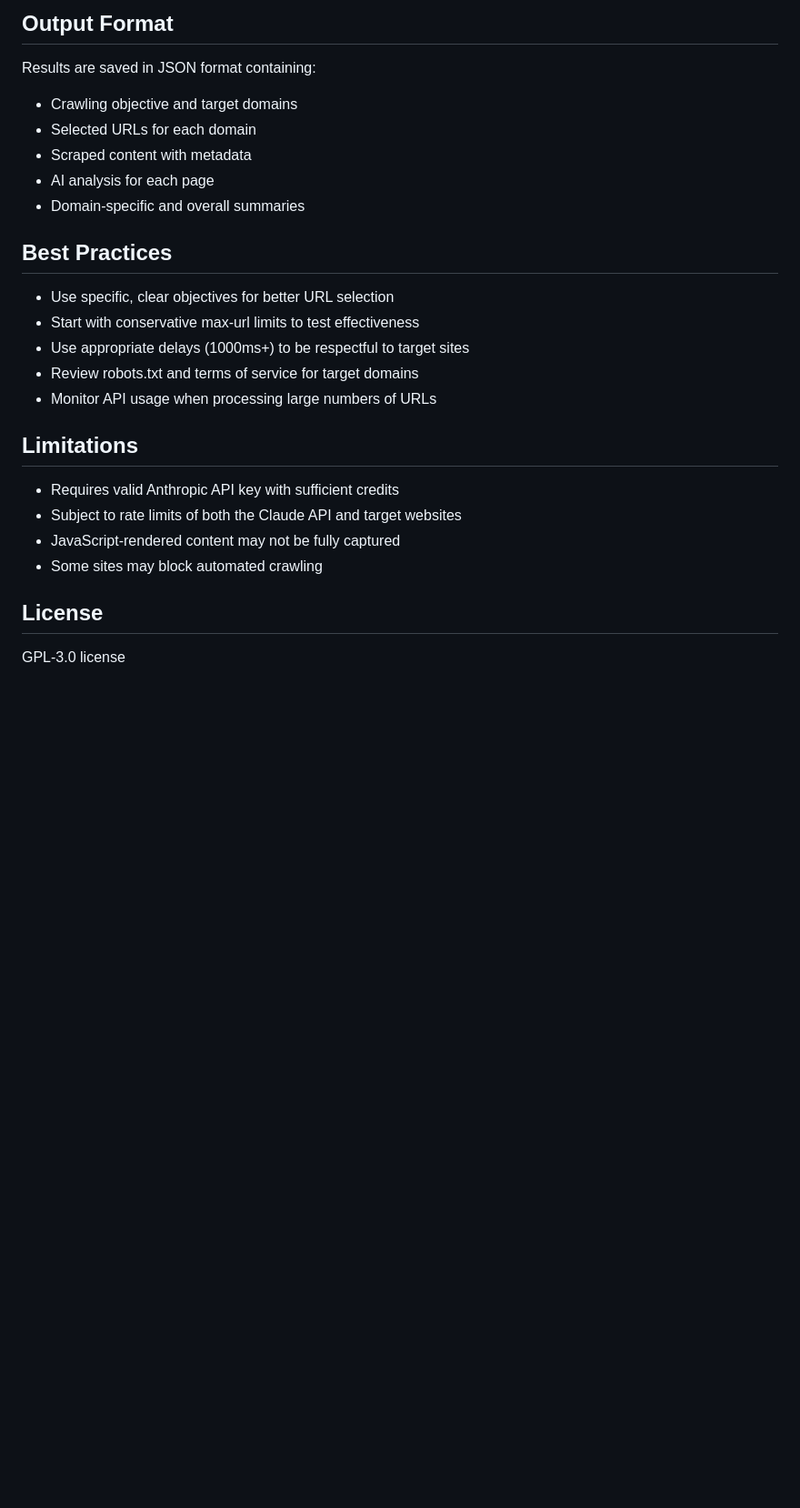
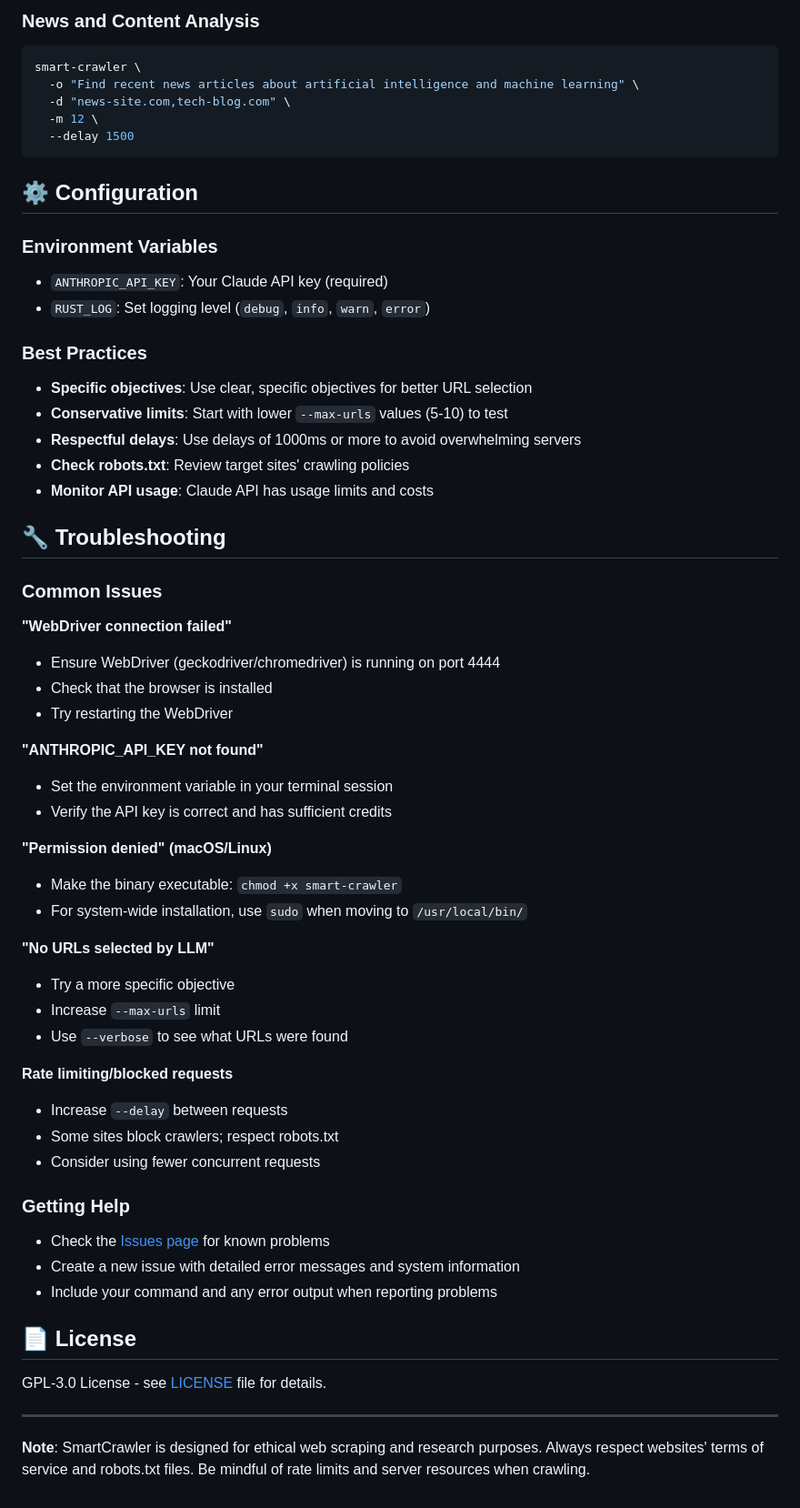
Before and after one commit to brainless/SmartCrawler, a Markdown page: README.md, the part around one of its changes. Shown at 91% size. GitHub-like rendering; blank space fills up the shorter version.

````diff
--- a/README.md
+++ b/README.md
@@ -93,28 +239,65 @@ cargo run -- -o "Find API documentation and integration guides" -d "api-docs.com
 
-## Output Format
+### News and Content Analysis
+```bash
+smart-crawler \
+  -o "Find recent news articles about artificial intelligence and machine learning" \
+  -d "news-site.com,tech-blog.com" \
+  -m 12 \
+  --delay 1500
+```
 
-Results are saved in JSON format containing:
-- Crawling objective and target domains
-- Selected URLs for each domain
-- Scraped content with metadata
-- AI analysis for each page
-- Domain-specific and overall summaries
+## ⚙️ Configuration
 
-## Best Practices
+### Environment Variables
 
-- Use specific, clear objectives for better URL selection
-- Start with conservative max-url limits to test effectiveness
-- Use appropriate delays (1000ms+) to be respectful to target sites
-- Review robots.txt and terms of service for target domains
-- Monitor API usage when processing large numbers of URLs
+- `ANTHROPIC_API_KEY`: Your Claude API key (required)
+- `RUST_LOG`: Set logging level (`debug`, `info`, `warn`, `error`)
 
-## Limitations
+### Best Practices
 
-- Requires valid Anthropic API key with sufficient credits
-- Subject to rate limits of both the Claude API and target websites
-- JavaScript-rendered content may not be fully captured
-- Some sites may block automated crawling
+- **Specific objectives**: Use clear, specific objectives for better URL selection
+- **Conservative limits**: Start with lower `--max-urls` values (5-10) to test
+- **Respectful delays**: Use delays of 1000ms or more to avoid overwhelming servers
+- **Check robots.txt**: Review target sites' crawling policies
+- **Monitor API usage**: Claude API has usage limits and costs
 
-## License
+## 🔧 Troubleshooting
 
-GPL-3.0 license
+### Common Issues
+
+**"WebDriver connection failed"**
+- Ensure WebDriver (geckodriver/chromedriver) is running on port 4444
+- Check that the browser is installed
+- Try restarting the WebDriver
+
+**"ANTHROPIC_API_KEY not found"**
+- Set the environment variable in your terminal session
+- Verify the API key is correct and has sufficient credits
+
+**"Permission denied" (macOS/Linux)**
+- Make the binary executable: `chmod +x smart-crawler`
+- For system-wide installation, use `sudo` when moving to `/usr/local/bin/`
+
+**"No URLs selected by LLM"**
+- Try a more specific objective
+- Increase `--max-urls` limit
+- Use `--verbose` to see what URLs were found
+
+**Rate limiting/blocked requests**
+- Increase `--delay` between requests
+- Some sites block crawlers; respect robots.txt
+- Consider using fewer concurrent requests
+
+### Getting Help
+
+- Check the [Issues page](https://github.com/brainless/SmartCrawler/issues) for known problems
+- Create a new issue with detailed error messages and system information
+- Include your command and any error output when reporting problems
+
+## 📄 License
+
+GPL-3.0 License - see [LICENSE](LICENSE) file for details.
+
+---
+
+**Note**: SmartCrawler is designed for ethical web scraping and research purposes. Always respect websites' terms of service and robots.txt files. Be mindful of rate limits and server resources when crawling.
````
Also changed, not shown: other parts of README.md (+206 -60 lines).
